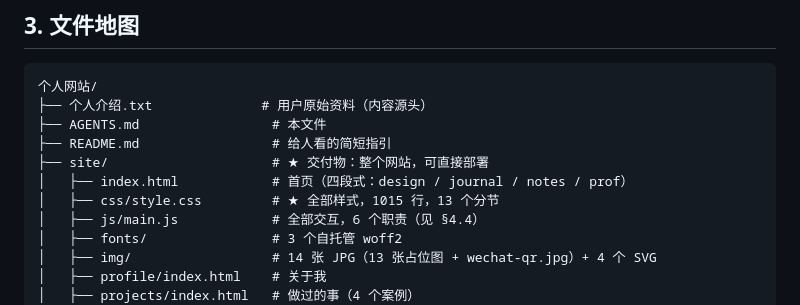
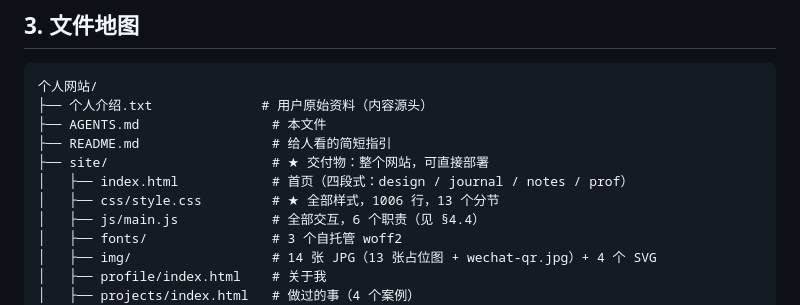
Before and after one commit to MartialGodCardea/personal-website, a Markdown page: AGENTS.md, the part around the change. Rendered like a GitHub page.

Commit message:
文档：同步样式行数与图片数量
- style.css 952 行（含空行 1006）、main.js 6 个职责不变
- README 的换照片说明改为 12 张占位图 + 真实微信二维码，注明 trip-01..03 已停用

```diff
--- a/AGENTS.md
+++ b/AGENTS.md
@@ -76,7 +76,7 @@ logo（`SONGLIN`）、日期（`( Oct. 2nd, 2026 )`）、中文导航都是竖
 ├── README.md                 # 给人看的简短指引
 ├── site/                     # ★ 交付物：整个网站，可直接部署
 │   ├── index.html            # 首页（四段式：design / journal / notes / prof）
-│   ├── css/style.css         # ★ 全部样式，1015 行，13 个分节
+│   ├── css/style.css         # ★ 全部样式，1006 行，13 个分节
 │   ├── js/main.js            # 全部交互，6 个职责（见 §4.4）
 │   ├── fonts/                # 3 个自托管 woff2
 │   ├── img/                  # 14 张 JPG（13 张占位图 + wechat-qr.jpg）+ 4 个 SVG
```
Also changed, not shown: 1 other file.
